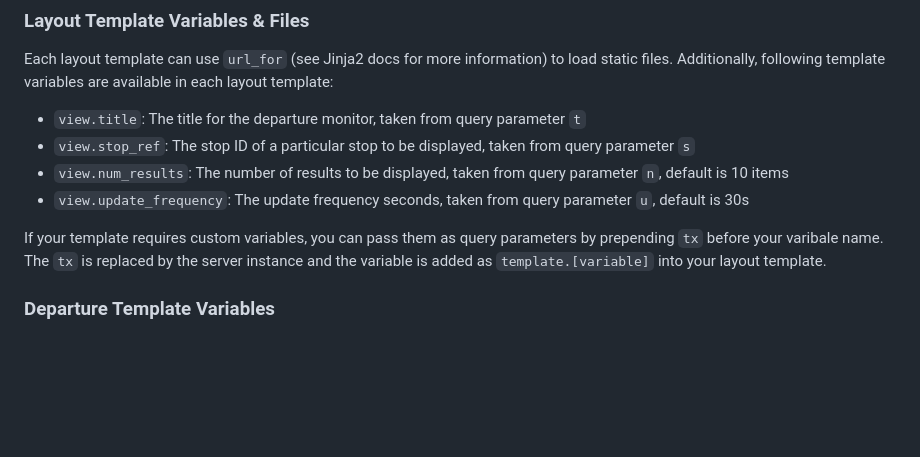
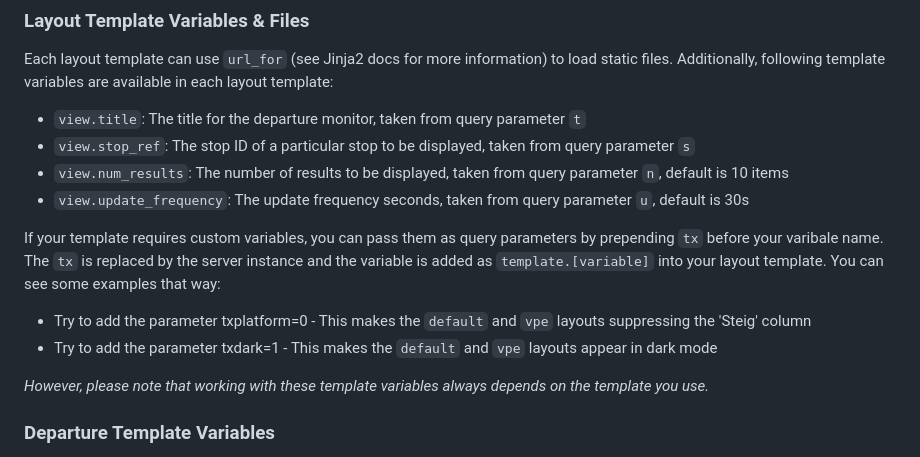
Before and after one commit to sebastianknopf/stopmonitor, a Markdown page: README.md, the part around the change. Drawn GitHub-style; blank space fills up the shorter version.

Commit message:
improved README with some more information about template variables, references #9

```diff
--- a/README.md
+++ b/README.md
@@ -69,7 +69,12 @@ Each layout template can use `url_for` (see Jinja2 docs for more information) to
 - `view.num_results`: The number of results to be displayed, taken from query parameter `n`, default is 10 items
 - `view.update_frequency`: The update frequency seconds, taken from query parameter `u`, default is 30s
 
-If your template requires custom variables, you can pass them as query parameters by prepending `tx` before your varibale name. The `tx` is replaced by the server instance and the variable is added as `template.[variable]` into your layout template.
+If your template requires custom variables, you can pass them as query parameters by prepending `tx` before your varibale name. The `tx` is replaced by the server instance and the variable is added as `template.[variable]` into your layout template. You can see some examples that way:
+
+- Try to add the parameter txplatform=0 - This makes the `default` and `vpe` layouts suppressing the 'Steig' column
+- Try to add the parameter txdark=1 - This makes the `default` and `vpe` layouts appear in dark mode
+
+_However, please note that working with these template variables always depends on the template you use._
 
 ### Departure Template Variables
 Departure templates are a kind of sub-templates within a layout template. See [default.html](./templates/default/default.html) for reference. Each departure template has a set of variables to work with.
```
